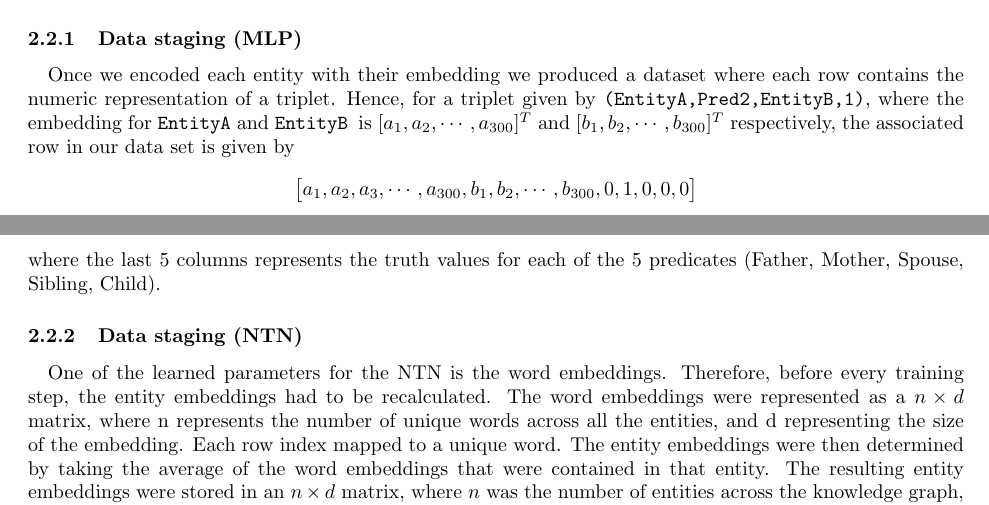
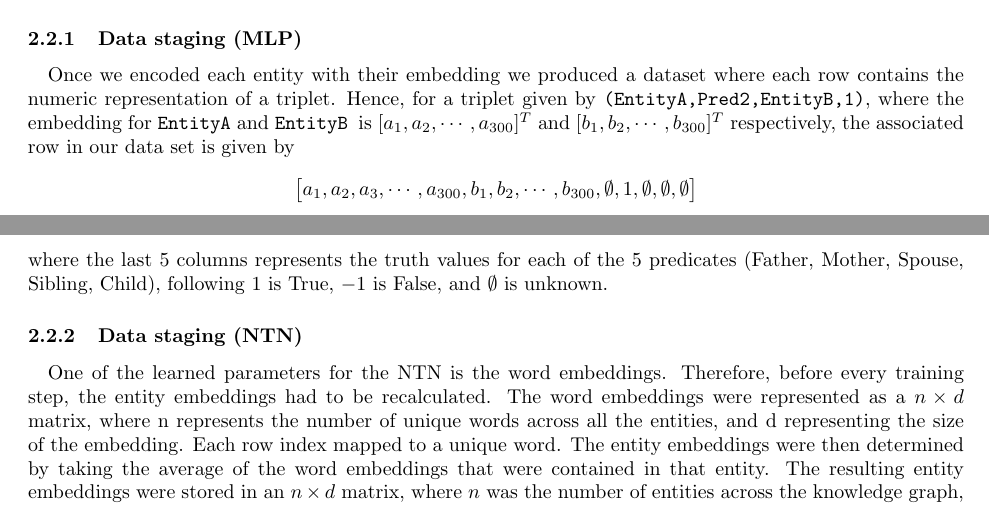
Before and after one commit to nickjoodi/Deep-Learning-for-Knowledge-Graph-Completion, a LaTeX paper (TeX/Project.tex): two parts of pages 6 and 7 of 13, joined at a grey line, cut so that both start at the same text. Compiled offline with pdfLaTeX.

Commit message:
Minor tweaks

```diff
--- a/TeX/Project.tex
+++ b/TeX/Project.tex
@@ -205,8 +205,8 @@ J(\Omega)  = \sum_{i=1}^{N} \sum_{c=1}^{C} max \bigg(0,1 - g\bigg( T^(i) \bigg)
 
 \subsubsection{Data staging (MLP)}
 \paragraph{}  Once we encoded each entity with their embedding we produced a dataset where each row contains the numeric representation of a triplet. Hence, for a triplet given by \texttt{(EntityA,Pred2,EntityB,1)}, where the embedding for \texttt{EntityA} and \texttt{EntityB }is $[a_1,a_2,\cdots,a_{300}]^T$ and $[b_1,b_2,\cdots,b_{300}]^T$ respectively, the associated row in our data set is given by
-$$ \Mat{a_1,a_2,a_3,\cdots,a_{300},b_1,b_2,\cdots,b_{300},0,1,0,0,0} $$
-where the last 5 columns represents the truth values for each of the 5 predicates (Father, Mother, Spouse, Sibling, Child).
+$$ \Mat{a_1,a_2,a_3,\cdots,a_{300},b_1,b_2,\cdots,b_{300},\emptyset,1,\emptyset,\emptyset,\emptyset} $$
+where the last 5 columns represents the truth values for each of the 5 predicates (Father, Mother, Spouse, Sibling, Child), following $1$ is True, $-1$ is False, and $\emptyset$ is unknown.
 
 \subsubsection{Data staging (NTN)}
 \paragraph{}  One of the learned parameters for the NTN is the word embeddings. Therefore, before every training step, the entity embeddings had to be recalculated. The word embeddings were represented as a $n \times d$ matrix, where n represents the number of unique words across all the entities, and d representing the size of the embedding. Each row index mapped to a unique word. The entity embeddings were then determined by taking the average of the word embeddings that were contained in that entity. The resulting entity embeddings were stored in an $n \times d$ matrix, where $n$ was the number of entities across the knowledge graph, and d was the size of the embeddings.
```
Also changed, not shown: TeX/Project.tex (2 more changed lines).
